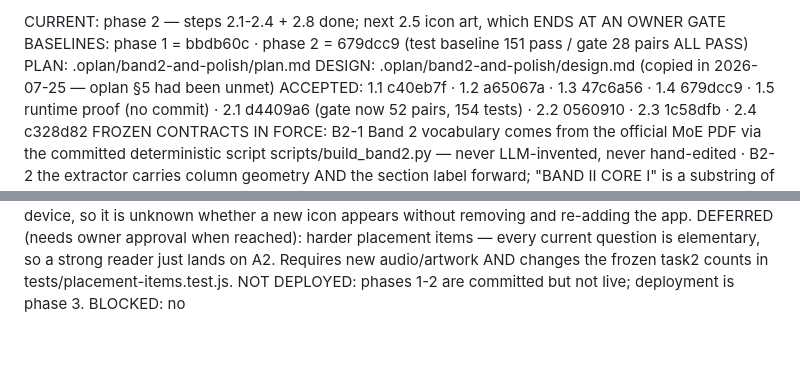
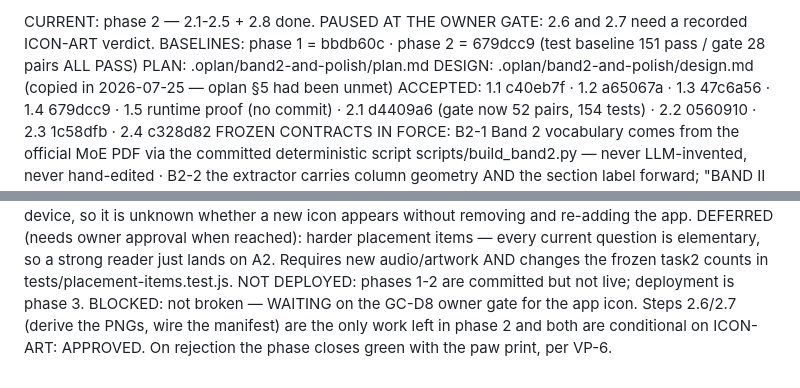
Before and after one commit to dkreinov/magic-clinic-english, a Markdown page: .oplan/band2-and-polish/phase-state.md, 2 parts joined by grey strips. Rendered like a GitHub page; blank space fills up the shorter version.

```diff
--- a/.oplan/band2-and-polish/phase-state.md
+++ b/.oplan/band2-and-polish/phase-state.md
@@ -1,4 +1,4 @@
-CURRENT: phase 2 — steps 2.1-2.4 + 2.8 done; next 2.5 icon art, which ENDS AT AN OWNER GATE
+CURRENT: phase 2 — 2.1-2.5 + 2.8 done. PAUSED AT THE OWNER GATE: 2.6 and 2.7 need a recorded ICON-ART verdict.
 BASELINES: phase 1 = bbdb60c · phase 2 = 679dcc9 (test baseline 151 pass / gate 28 pairs ALL PASS)
 PLAN: .oplan/band2-and-polish/plan.md
 DESIGN: .oplan/band2-and-polish/design.md (copied in 2026-07-25 — oplan §5 had been unmet)
@@ -41,4 +41,6 @@ DEFERRED (needs owner approval when reached): harder placement items — every c
   elementary, so a strong reader just lands on A2. Requires new audio/artwork AND changes the
   frozen task2 counts in tests/placement-items.test.js.
 NOT DEPLOYED: phases 1-2 are committed but not live; deployment is phase 3.
-BLOCKED: no
+BLOCKED: not broken — WAITING on the GC-D8 owner gate for the app icon. Steps 2.6/2.7 (derive
+  the PNGs, wire the manifest) are the only work left in phase 2 and both are conditional on
+  ICON-ART: APPROVED. On rejection the phase closes green with the paw print, per VP-6.
```
Also changed, not shown: .oplan/band2-and-polish/journal.md (+31 -0 lines), .oplan/band2-and-polish/plan.md (+5 -1 lines).
